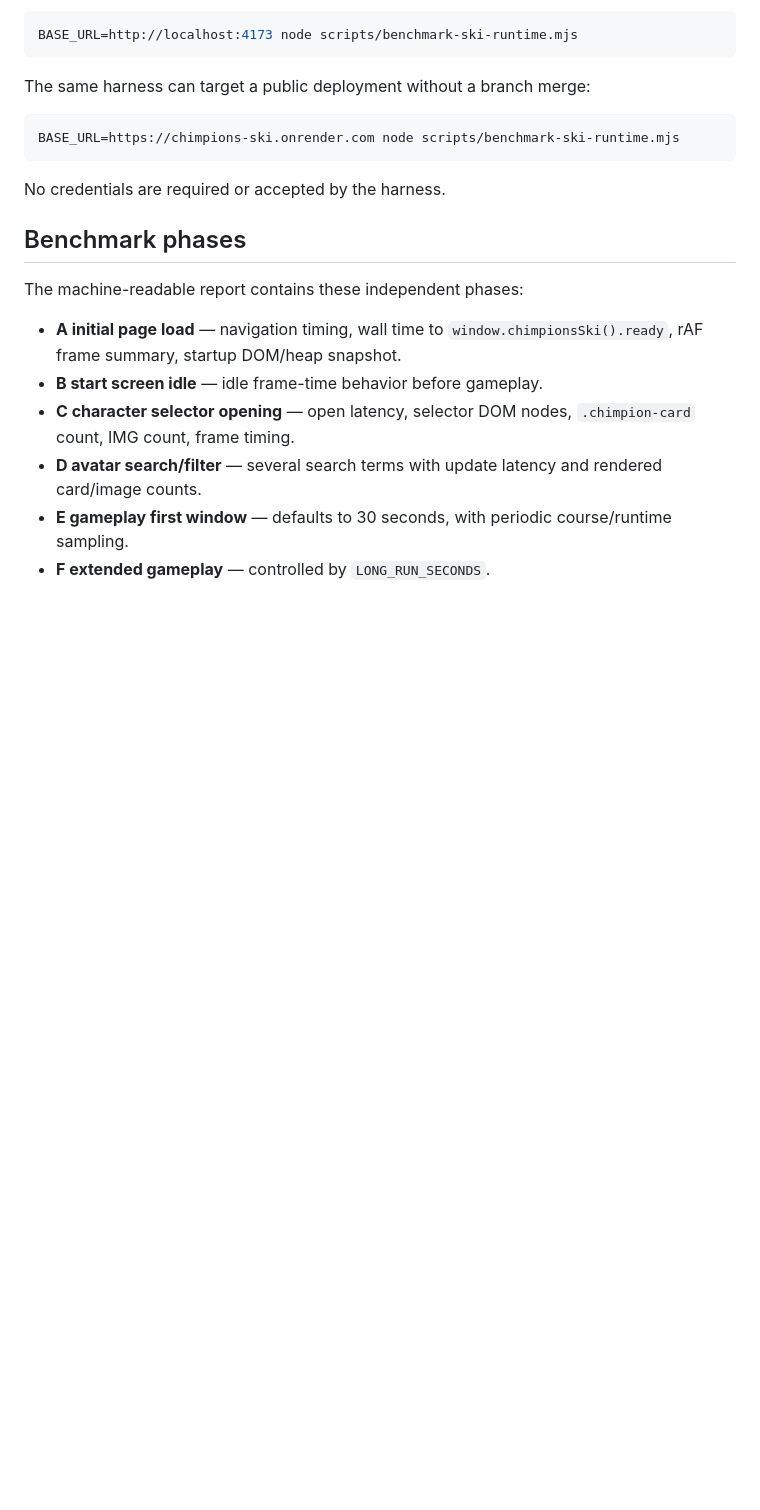
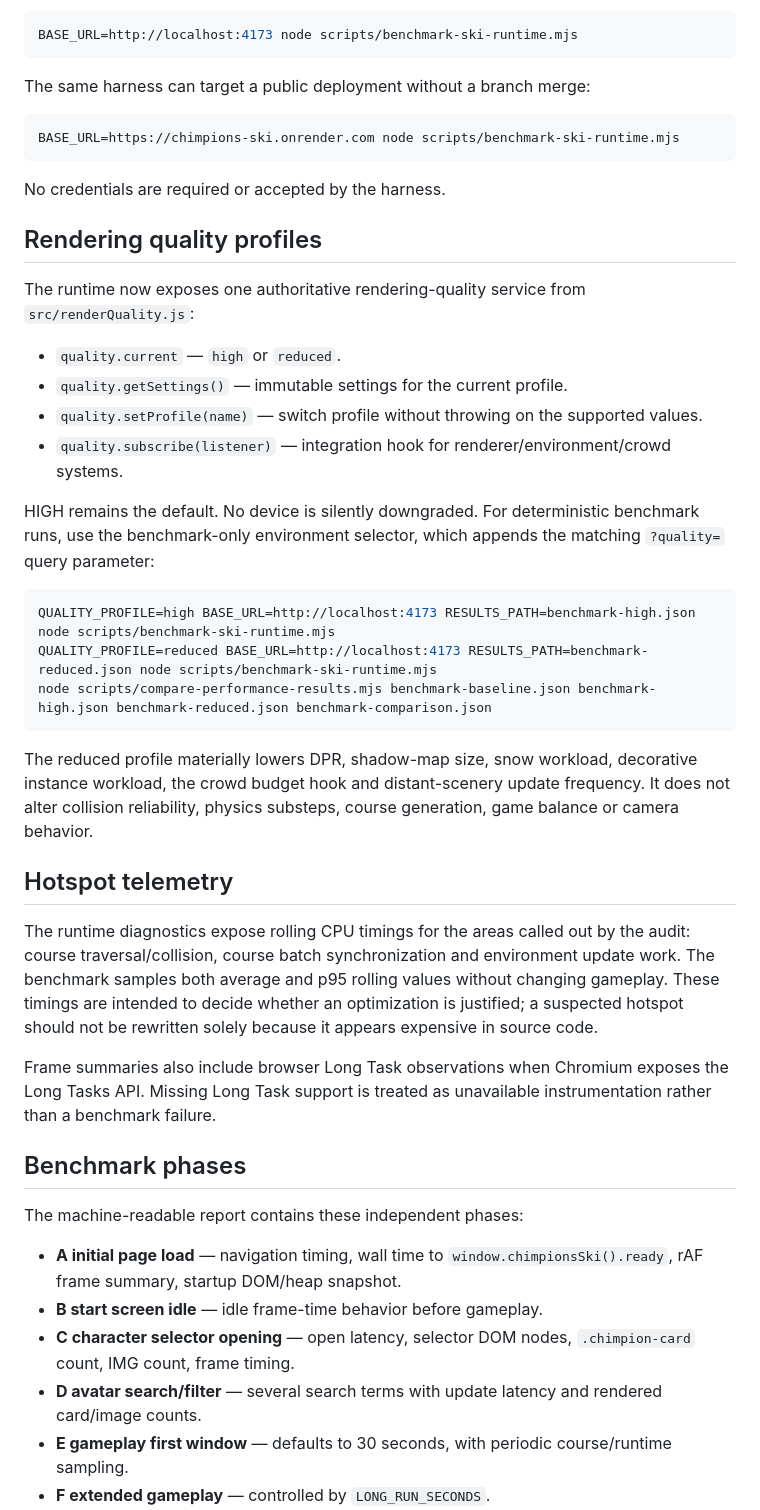
Before and after one commit to CyberArtsBR/Chimpions-Ski, a Markdown page: docs/runtime-benchmark-guide.md, the part around the change. Drawn GitHub-style; blank space fills up the shorter version.

Commit message:
Document quality profiles and hotspot telemetry

````diff
--- a/docs/runtime-benchmark-guide.md
+++ b/docs/runtime-benchmark-guide.md
@@ -19,6 +19,32 @@ BASE_URL=https://chimpions-ski.onrender.com node scripts/benchmark-ski-runtime.m
 ```
 
 No credentials are required or accepted by the harness.
+
+
+## Rendering quality profiles
+
+The runtime now exposes one authoritative rendering-quality service from `src/renderQuality.js`:
+
+- `quality.current` — `high` or `reduced`.
+- `quality.getSettings()` — immutable settings for the current profile.
+- `quality.setProfile(name)` — switch profile without throwing on the supported values.
+- `quality.subscribe(listener)` — integration hook for renderer/environment/crowd systems.
+
+HIGH remains the default. No device is silently downgraded. For deterministic benchmark runs, use the benchmark-only environment selector, which appends the matching `?quality=` query parameter:
+
+```bash
+QUALITY_PROFILE=high BASE_URL=http://localhost:4173 RESULTS_PATH=benchmark-high.json node scripts/benchmark-ski-runtime.mjs
+QUALITY_PROFILE=reduced BASE_URL=http://localhost:4173 RESULTS_PATH=benchmark-reduced.json node scripts/benchmark-ski-runtime.mjs
+node scripts/compare-performance-results.mjs benchmark-baseline.json benchmark-high.json benchmark-reduced.json benchmark-comparison.json
+```
+
+The reduced profile materially lowers DPR, shadow-map size, snow workload, decorative instance workload, the crowd budget hook and distant-scenery update frequency. It does not alter collision reliability, physics substeps, course generation, game balance or camera behavior.
+
+## Hotspot telemetry
+
+The runtime diagnostics expose rolling CPU timings for the areas called out by the audit: course traversal/collision, course batch synchronization and environment update work. The benchmark samples both average and p95 rolling values without changing gameplay. These timings are intended to decide whether an optimization is justified; a suspected hotspot should not be rewritten solely because it appears expensive in source code.
+
+Frame summaries also include browser Long Task observations when Chromium exposes the Long Tasks API. Missing Long Task support is treated as unavailable instrumentation rather than a benchmark failure.
 
 ## Benchmark phases
 
````
